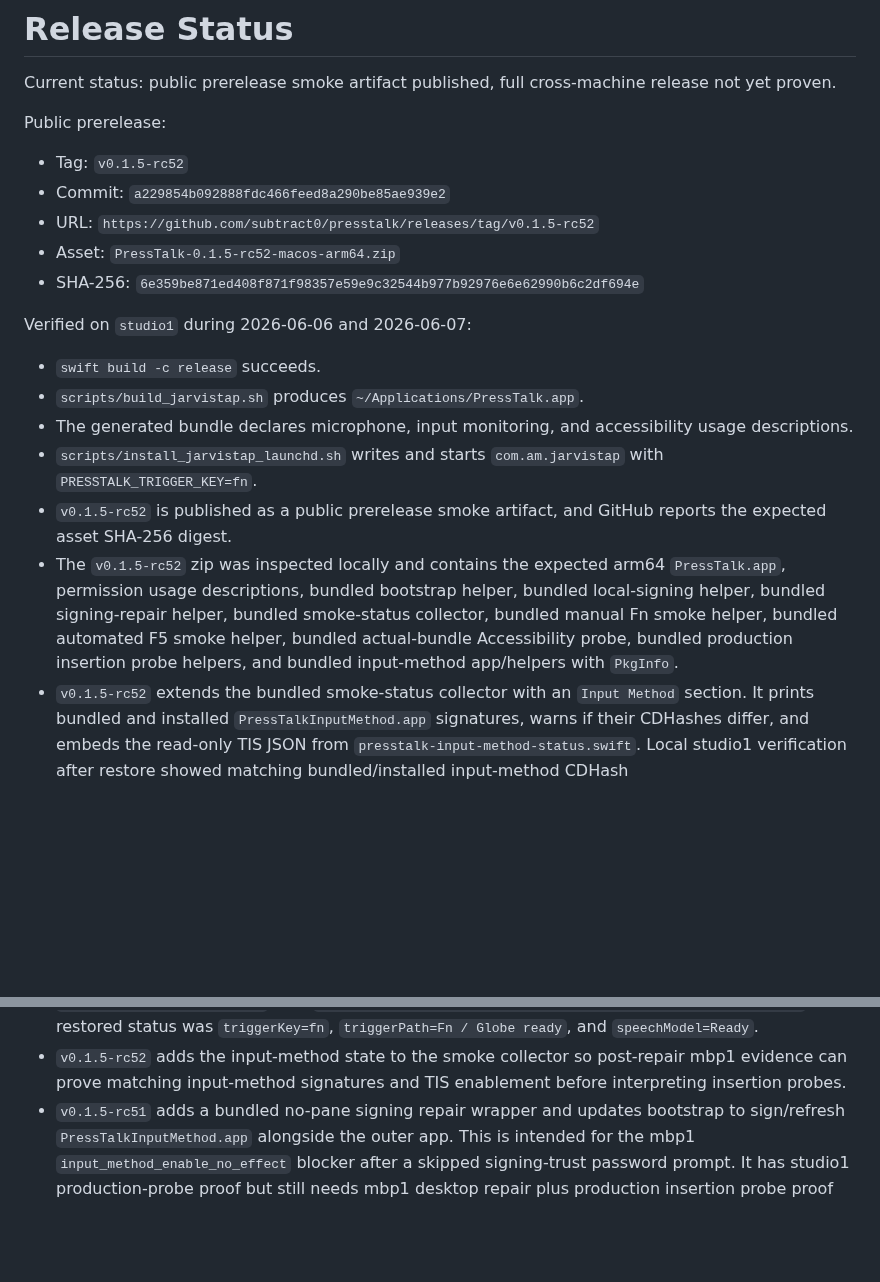
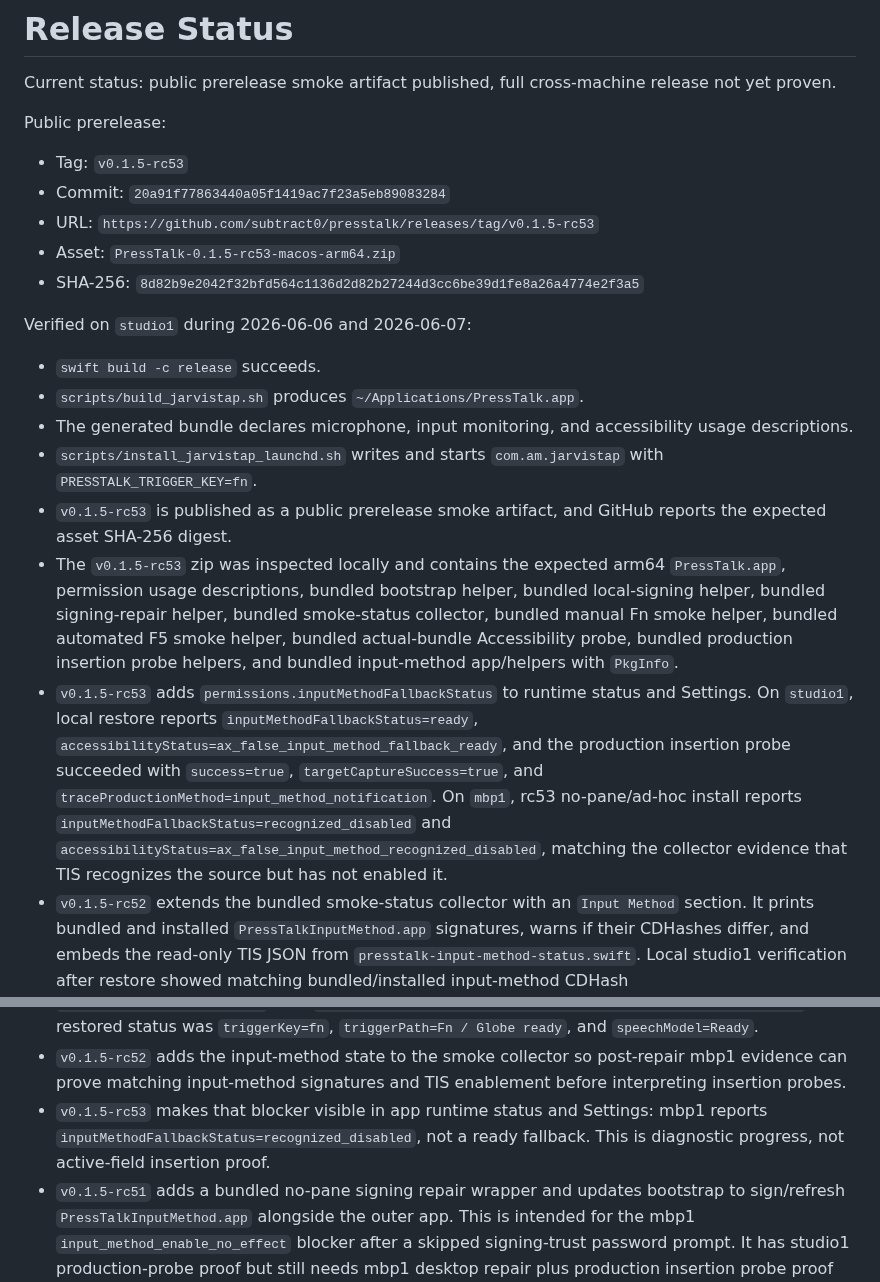
Before and after one commit to subtract0/presstalk, a Markdown page: docs/RELEASE_STATUS.md, 2 parts joined by grey strips. Drawn GitHub-style; blank space fills up the shorter version.

Commit message:
Record PressTalk rc53 release

```diff
--- a/docs/RELEASE_STATUS.md
+++ b/docs/RELEASE_STATUS.md
@@ -5,11 +5,11 @@ release not yet proven.
 
 Public prerelease:
 
-- Tag: `v0.1.5-rc52`
-- Commit: `a229854b092888fdc466feed8a290be85ae939e2`
-- URL: `https://github.com/subtract0/presstalk/releases/tag/v0.1.5-rc52`
-- Asset: `PressTalk-0.1.5-rc52-macos-arm64.zip`
-- SHA-256: `6e359be871ed408f871f98357e59e9c32544b977b92976e6e62990b6c2df694e`
+- Tag: `v0.1.5-rc53`
+- Commit: `20a91f77863440a05f1419ac7f23a5eb89083284`
+- URL: `https://github.com/subtract0/presstalk/releases/tag/v0.1.5-rc53`
+- Asset: `PressTalk-0.1.5-rc53-macos-arm64.zip`
+- SHA-256: `8d82b9e2042f32bfd564c1136d2d82b27244d3cc6be39d1fe8a26a4774e2f3a5`
 
 Verified on `studio1` during 2026-06-06 and 2026-06-07:
 
@@ -17,14 +17,24 @@ Verified on `studio1` during 2026-06-06 and 2026-06-07:
 - `scripts/build_jarvistap.sh` produces `~/Applications/PressTalk.app`.
 - The generated bundle declares microphone, input monitoring, and accessibility usage descriptions.
 - `scripts/install_jarvistap_launchd.sh` writes and starts `com.am.jarvistap` with `PRESSTALK_TRIGGER_KEY=fn`.
-- `v0.1.5-rc52` is published as a public prerelease smoke artifact, and GitHub
+- `v0.1.5-rc53` is published as a public prerelease smoke artifact, and GitHub
   reports the expected asset SHA-256 digest.
-- The `v0.1.5-rc52` zip was inspected locally and contains the expected arm64
+- The `v0.1.5-rc53` zip was inspected locally and contains the expected arm64
   `PressTalk.app`, permission usage descriptions, bundled bootstrap helper,
   bundled local-signing helper, bundled signing-repair helper, bundled
   smoke-status collector, bundled manual Fn smoke helper, bundled automated F5
   smoke helper, bundled actual-bundle Accessibility probe, bundled production
   insertion probe helpers, and bundled input-method app/helpers with `PkgInfo`.
+- `v0.1.5-rc53` adds `permissions.inputMethodFallbackStatus` to runtime status
+  and Settings. On `studio1`, local restore reports
+  `inputMethodFallbackStatus=ready`,
+  `accessibilityStatus=ax_false_input_method_fallback_ready`, and the production
+  insertion probe succeeded with `success=true`, `targetCaptureSuccess=true`,
+  and `traceProductionMethod=input_method_notification`. On `mbp1`, rc53
+  no-pane/ad-hoc install reports
+  `inputMethodFallbackStatus=recognized_disabled` and
+  `accessibilityStatus=ax_false_input_method_recognized_disabled`, matching the
+  collector evidence that TIS recognizes the source but has not enabled it.
 - `v0.1.5-rc52` extends the bundled smoke-status collector with an `Input
   Method` section. It prints bundled and installed `PressTalkInputMethod.app`
   signatures, warns if their CDHashes differ, and embeds the read-only TIS JSON
@@ -714,6 +724,9 @@ Known current proof gaps:
 - `v0.1.5-rc52` adds the input-method state to the smoke collector so post-repair
   mbp1 evidence can prove matching input-method signatures and TIS enablement
   before interpreting insertion probes.
+- `v0.1.5-rc53` makes that blocker visible in app runtime status and Settings:
+  mbp1 reports `inputMethodFallbackStatus=recognized_disabled`, not a ready
+  fallback. This is diagnostic progress, not active-field insertion proof.
 - `v0.1.5-rc51` adds a bundled no-pane signing repair
   wrapper and updates bootstrap to sign/refresh `PressTalkInputMethod.app`
   alongside the outer app. This is intended for the mbp1
```
